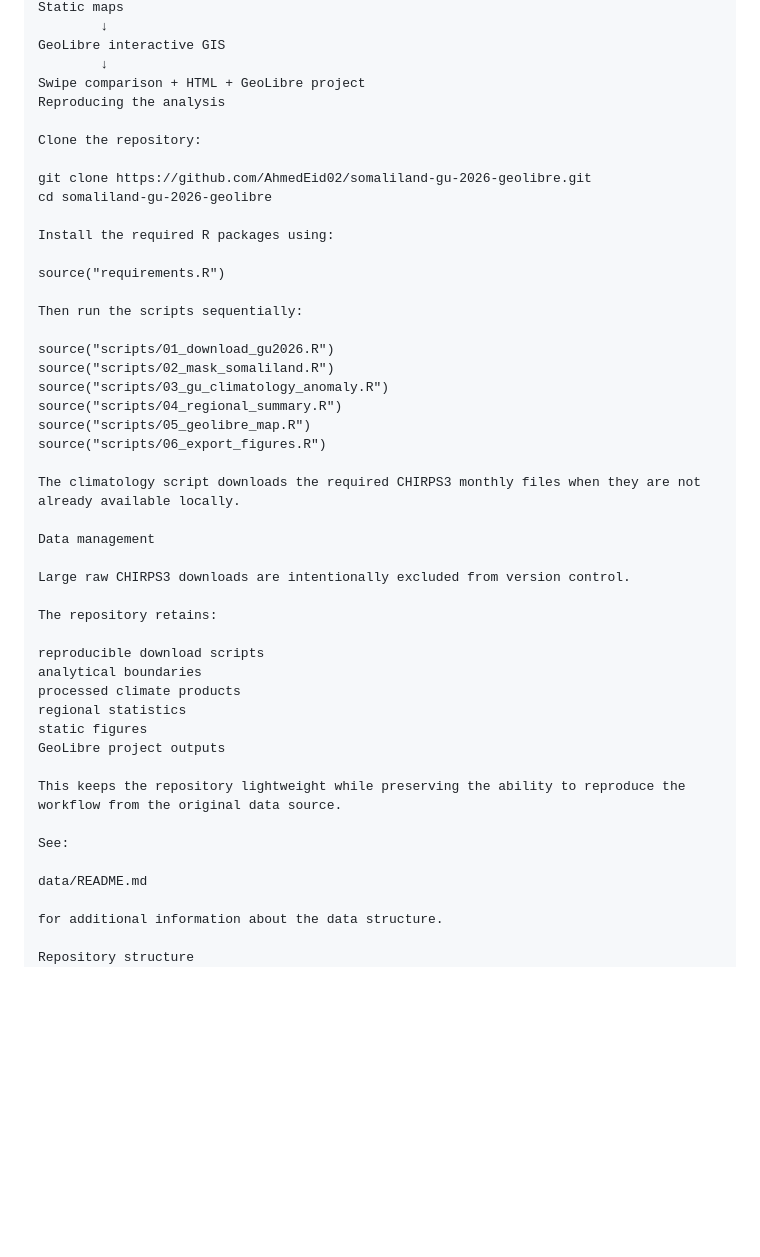
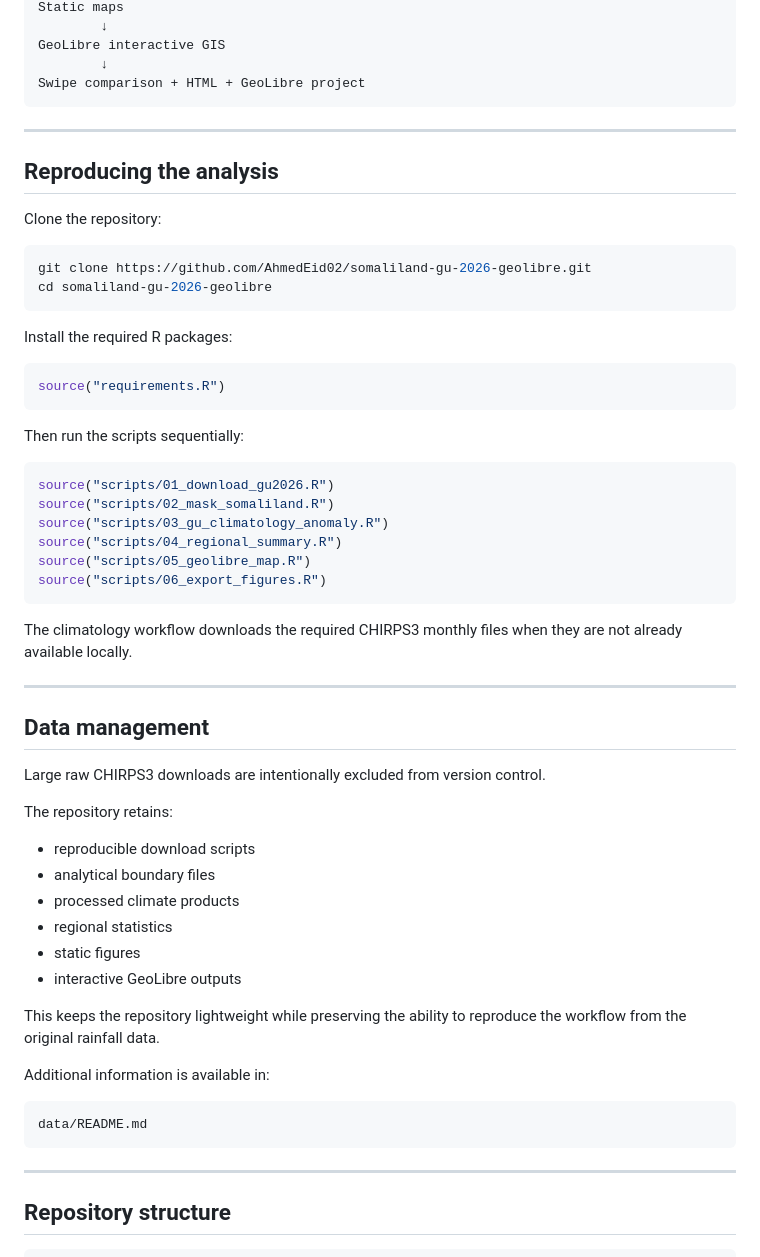
Before and after one commit to AhmedEid02/somaliland-gu-2026-geolibre, a Markdown page: README.md, the part around one of its changes. GitHub-like rendering; blank space fills up the shorter version.

````diff
--- a/README.md
+++ b/README.md
@@ -176,50 +210,66 @@ Static maps
 GeoLibre interactive GIS
         ↓
 Swipe comparison + HTML + GeoLibre project
-Reproducing the analysis
+```
+
+---
+
+## Reproducing the analysis
 
 Clone the repository:
 
+```bash
 git clone https://github.com/AhmedEid02/somaliland-gu-2026-geolibre.git
 cd somaliland-gu-2026-geolibre
+```
 
-Install the required R packages using:
+Install the required R packages:
 
+```r
 source("requirements.R")
+```
 
 Then run the scripts sequentially:
 
+```r
 source("scripts/01_download_gu2026.R")
 source("scripts/02_mask_somaliland.R")
 source("scripts/03_gu_climatology_anomaly.R")
 source("scripts/04_regional_summary.R")
 source("scripts/05_geolibre_map.R")
 source("scripts/06_export_figures.R")
+```
 
-The climatology script downloads the required CHIRPS3 monthly files when they are not already available locally.
+The climatology workflow downloads the required CHIRPS3 monthly files when they are not already available locally.
 
-Data management
+---
+
+## Data management
 
 Large raw CHIRPS3 downloads are intentionally excluded from version control.
 
 The repository retains:
 
-reproducible download scripts
-analytical boundaries
-processed climate products
-regional statistics
-static figures
-GeoLibre project outputs
+- reproducible download scripts
+- analytical boundary files
+- processed climate products
+- regional statistics
+- static figures
+- interactive GeoLibre outputs
 
-This keeps the repository lightweight while preserving the ability to reproduce the workflow from the original data source.
+This keeps the repository lightweight while preserving the ability to reproduce the workflow from the original rainfall data.
 
-See:
+Additional information is available in:
 
+```text
 data/README.md
+```
 
-for additional information about the data structure.
+---
 
-Repository structure
+## Repository structure
+
+```text
 somaliland-gu-2026-geolibre/
 │
 ├── data/
````
Also changed, not shown: other parts of README.md (+119 -77 lines).
